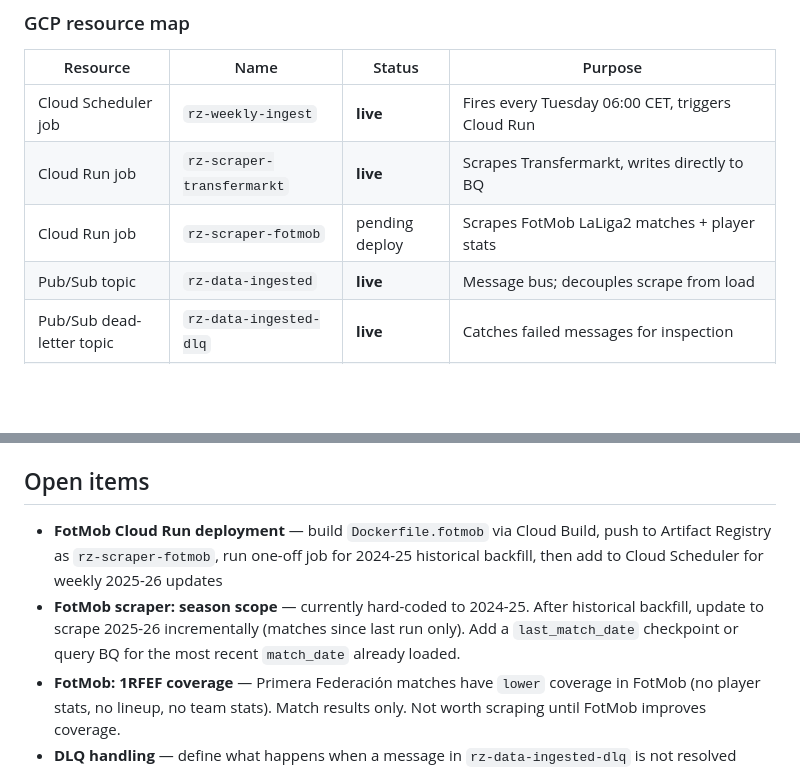
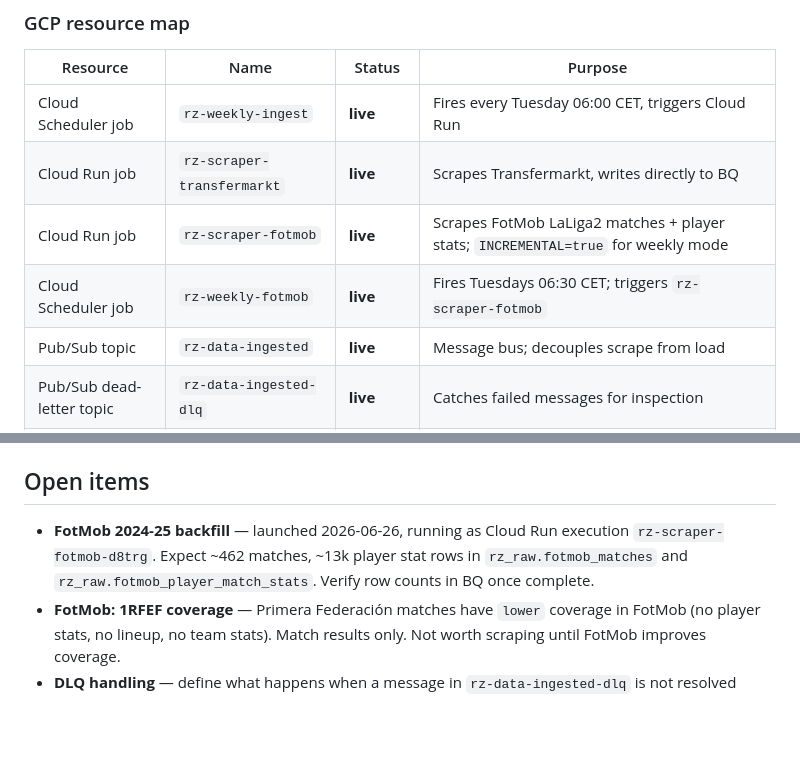
Before and after one commit to robertsoliva/Real-Zaragoza, a Markdown page: wiki/data-pipeline.md, 2 parts joined by grey strips. Drawn GitHub-style; blank space fills up the shorter version.

```diff
--- a/wiki/data-pipeline.md
+++ b/wiki/data-pipeline.md
@@ -52,7 +52,8 @@ Cloud Run (scraper) and Cloud Function (BQ writer) are decoupled deliberately:
 |---|---|---|---|
 | Cloud Scheduler job | `rz-weekly-ingest` | **live** | Fires every Tuesday 06:00 CET, triggers Cloud Run |
 | Cloud Run job | `rz-scraper-transfermarkt` | **live** | Scrapes Transfermarkt, writes directly to BQ |
-| Cloud Run job | `rz-scraper-fotmob` | pending deploy | Scrapes FotMob LaLiga2 matches + player stats |
+| Cloud Run job | `rz-scraper-fotmob` | **live** | Scrapes FotMob LaLiga2 matches + player stats; `INCREMENTAL=true` for weekly mode |
+| Cloud Scheduler job | `rz-weekly-fotmob` | **live** | Fires Tuesdays 06:30 CET; triggers `rz-scraper-fotmob` |
 | Pub/Sub topic | `rz-data-ingested` | **live** | Message bus; decouples scrape from load |
 | Pub/Sub dead-letter topic | `rz-data-ingested-dlq` | **live** | Catches failed messages for inspection |
 | Cloud Function | `rz-bq-loader` | pending | Pub/Sub subscriber; writes to BQ |
@@ -265,8 +266,7 @@ The service account key file is **never committed to this repo**. Options:
 
 ## Open items
 
-- **FotMob Cloud Run deployment** — build `Dockerfile.fotmob` via Cloud Build, push to Artifact Registry as `rz-scraper-fotmob`, run one-off job for 2024-25 historical backfill, then add to Cloud Scheduler for weekly 2025-26 updates
-- **FotMob scraper: season scope** — currently hard-coded to 2024-25. After historical backfill, update to scrape 2025-26 incrementally (matches since last run only). Add a `last_match_date` checkpoint or query BQ for the most recent `match_date` already loaded.
+- **FotMob 2024-25 backfill** — launched 2026-06-26, running as Cloud Run execution `rz-scraper-fotmob-d8trg`. Expect ~462 matches, ~13k player stat rows in `rz_raw.fotmob_matches` and `rz_raw.fotmob_player_match_stats`. Verify row counts in BQ once complete.
 - **FotMob: 1RFEF coverage** — Primera Federación matches have `lower` coverage in FotMob (no player stats, no lineup, no team stats). Match results only. Not worth scraping until FotMob improves coverage.
 - **DLQ handling** — define what happens when a message in `rz-data-ingested-dlq` is not resolved (manual replay vs. auto-retry limit)
 - **`rz_processed.player_valuations` view** — time-series of market value per player; add once a second weekly scrape lands so there's actual change data to query
```
Also changed, not shown: next-actions.md (+4 -3 lines).
